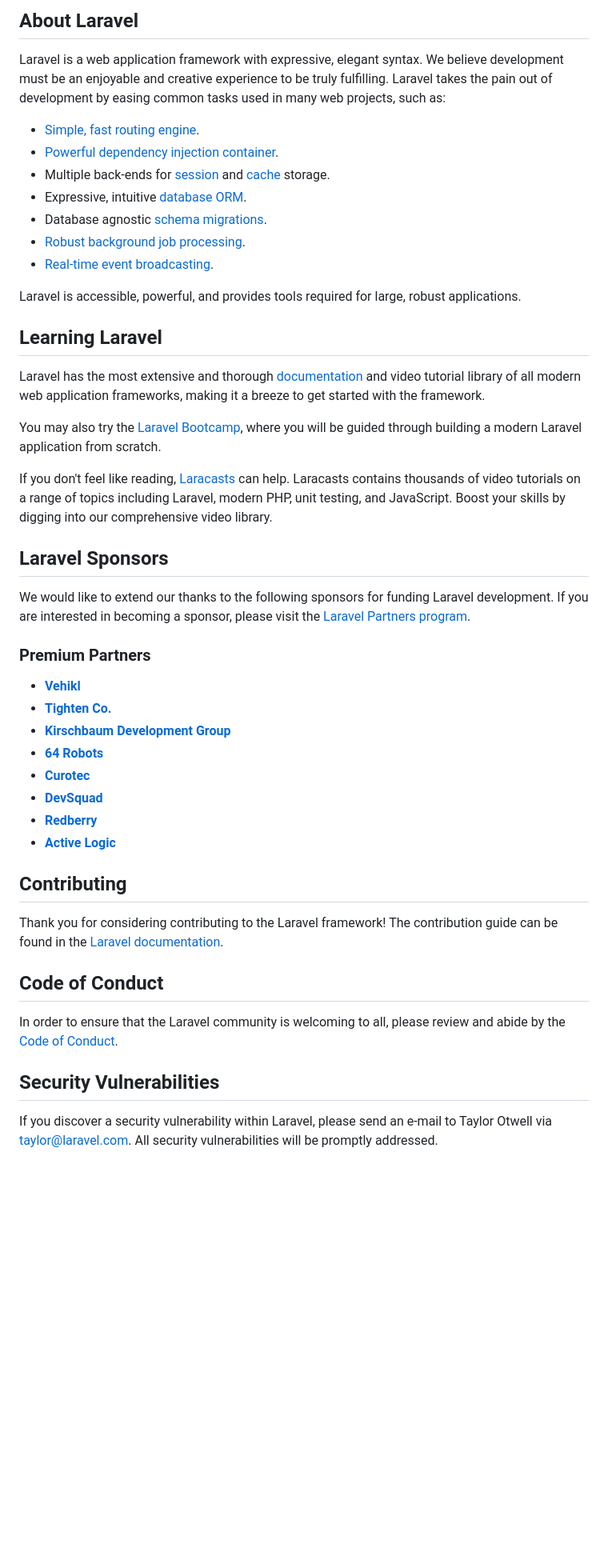
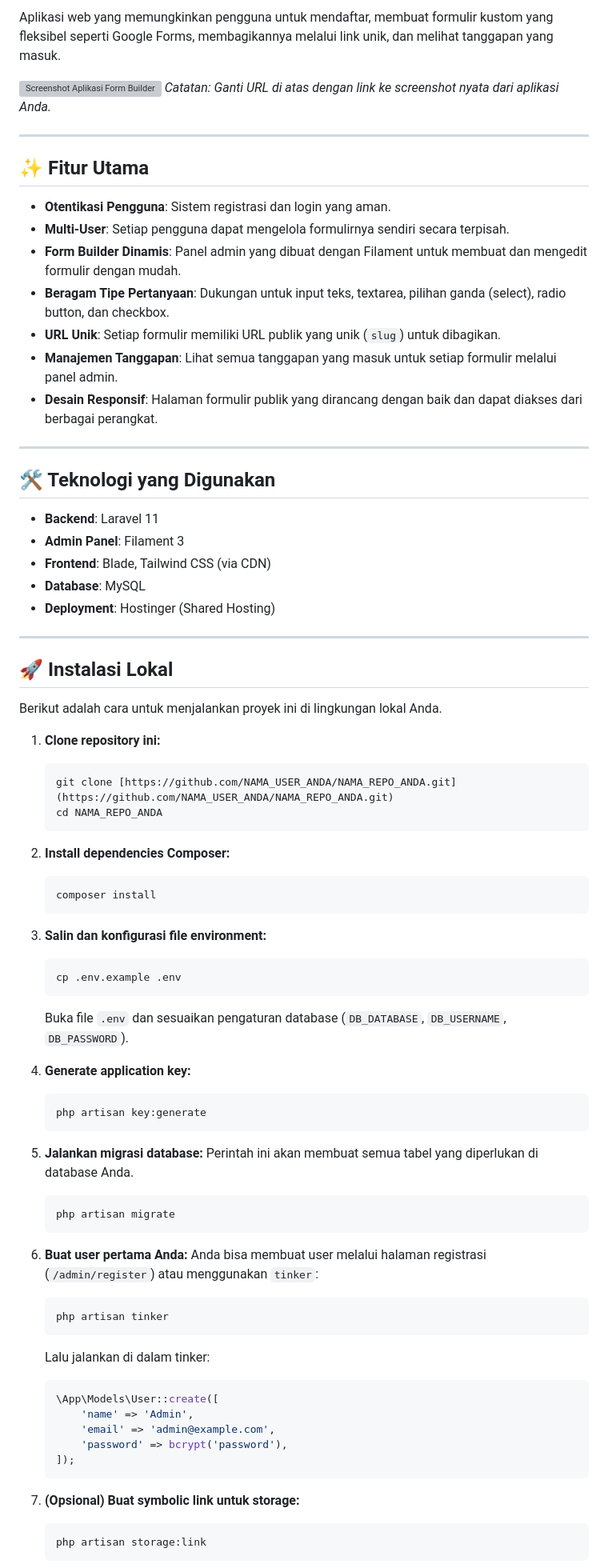
Before and after one commit to randydwisap/CloneGoogleForm, a Markdown page: README.md, the part around the change printed below. Shown: that part at 80% size. GitHub-like rendering; blank space fills up the shorter version; grey boxes are pictures that could not be loaded.

````diff
--- a/README.md
+++ b/README.md
@@ -9,50 +5,81 @@
 
-## About Laravel
+Aplikasi web yang memungkinkan pengguna untuk mendaftar, membuat formulir kustom yang fleksibel seperti Google Forms, membagikannya melalui link unik, dan melihat tanggapan yang masuk.
 
-Laravel is a web application framework with expressive, elegant syntax. We believe development must be an enjoyable and creative experience to be truly fulfilling. Laravel takes the pain out of development by easing common tasks used in many web projects, such as:
+![Screenshot Aplikasi Form Builder](https://clonegfrom.hikmahboiler.com/screenshot.png)
+*Catatan: Ganti URL di atas dengan link ke screenshot nyata dari aplikasi Anda.*
 
-- [Simple, fast routing engine](https://laravel.com/docs/routing).
-- [Powerful dependency injection container](https://laravel.com/docs/container).
-- Multiple back-ends for [session](https://laravel.com/docs/session) and [cache](https://laravel.com/docs/cache) storage.
-- Expressive, intuitive [database ORM](https://laravel.com/docs/eloquent).
-- Database agnostic [schema migrations](https://laravel.com/docs/migrations).
-- [Robust background job processing](https://laravel.com/docs/queues).
-- [Real-time event broadcasting](https://laravel.com/docs/broadcasting).
+---
 
-Laravel is accessible, powerful, and provides tools required for large, robust applications.
+## ✨ Fitur Utama
 
-## Learning Laravel
+- **Otentikasi Pengguna**: Sistem registrasi dan login yang aman.
+- **Multi-User**: Setiap pengguna dapat mengelola formulirnya sendiri secara terpisah.
+- **Form Builder Dinamis**: Panel admin yang dibuat dengan Filament untuk membuat dan mengedit formulir dengan mudah.
+- **Beragam Tipe Pertanyaan**: Dukungan untuk input teks, textarea, pilihan ganda (select), radio button, dan checkbox.
+- **URL Unik**: Setiap formulir memiliki URL publik yang unik (`slug`) untuk dibagikan.
+- **Manajemen Tanggapan**: Lihat semua tanggapan yang masuk untuk setiap formulir melalui panel admin.
+- **Desain Responsif**: Halaman formulir publik yang dirancang dengan baik dan dapat diakses dari berbagai perangkat.
 
-Laravel has the most extensive and thorough [documentation](https://laravel.com/docs) and video tutorial library of all modern web application frameworks, making it a breeze to get started with the framework.
+---
 
-You may also try the [Laravel Bootcamp](https://bootcamp.laravel.com), where you will be guided through building a modern Laravel application from scratch.
+## 🛠️ Teknologi yang Digunakan
 
-If you don't feel like reading, [Laracasts](https://laracasts.com) can help. Laracasts contains thousands of video tutorials on a range of topics including Laravel, modern PHP, unit testing, and JavaScript. Boost your skills by digging into our comprehensive video library.
+- **Backend**: Laravel 11
+- **Admin Panel**: Filament 3
+- **Frontend**: Blade, Tailwind CSS (via CDN)
+- **Database**: MySQL
+- **Deployment**: Hostinger (Shared Hosting)
 
-## Laravel Sponsors
+---
 
-We would like to extend our thanks to the following sponsors for funding Laravel development. If you are interested in becoming a sponsor, please visit the [Laravel Partners program](https://partners.laravel.com).
+## 🚀 Instalasi Lokal
 
-### Premium Partners
+Berikut adalah cara untuk menjalankan proyek ini di lingkungan lokal Anda.
 
-- **[Vehikl](https://vehikl.com)**
-- **[Tighten Co.](https://tighten.co)**
-- **[Kirschbaum Development Group](https://kirschbaumdevelopment.com)**
-- **[64 Robots](https://64robots.com)**
-- **[Curotec](https://www.curotec.com/services/technologies/laravel)**
-- **[DevSquad](https://devsquad.com/hire-laravel-developers)**
-- **[Redberry](https://redberry.international/laravel-development)**
-- **[Active Logic](https://activelogic.com)**
+1.  **Clone repository ini:**
+    ```bash
+    git clone [https://github.com/NAMA_USER_ANDA/NAMA_REPO_ANDA.git](https://github.com/NAMA_USER_ANDA/NAMA_REPO_ANDA.git)
+    cd NAMA_REPO_ANDA
+    ```
 
-## Contributing
+2.  **Install dependencies Composer:**
+    ```bash
+    composer install
+    ```
 
-Thank you for considering contributing to the Laravel framework! The contribution guide can be found in the [Laravel documentation](https://laravel.com/docs/contributions).
+3.  **Salin dan konfigurasi file environment:**
+    ```bash
+    cp .env.example .env
+    ```
+    Buka file `.env` dan sesuaikan pengaturan database (`DB_DATABASE`, `DB_USERNAME`, `DB_PASSWORD`).
 
-## Code of Conduct
+4.  **Generate application key:**
+    ```bash
+    php artisan key:generate
+    ```
 
-In order to ensure that the Laravel community is welcoming to all, please review and abide by the [Code of Conduct](https://laravel.com/docs/contributions#code-of-conduct).
+5.  **Jalankan migrasi database:**
+    Perintah ini akan membuat semua tabel yang diperlukan di database Anda.
+    ```bash
+    php artisan migrate
+    ```
 
-## Security Vulnerabilities
+6.  **Buat user pertama Anda:**
+    Anda bisa membuat user melalui halaman registrasi (`/admin/register`) atau menggunakan `tinker`:
+    ```bash
+    php artisan tinker
+    ```
+    Lalu jalankan di dalam tinker:
+    ```php
+    \App\Models\User::create([
+        'name' => 'Admin',
+        'email' => 'admin@example.com',
+        'password' => bcrypt('password'),
+    ]);
+    ```
 
-If you discover a security vulnerability within Laravel, please send an e-mail to Taylor Otwell via [taylor@laravel.com](mailto:taylor@laravel.com). All security vulnerabilities will be promptly addressed.
+7.  **(Opsional) Buat symbolic link untuk storage:**
+    ```bash
+    php artisan storage:link
+    ```
 
````
Also changed, not shown: other parts of README.md (+8 -11 lines).
